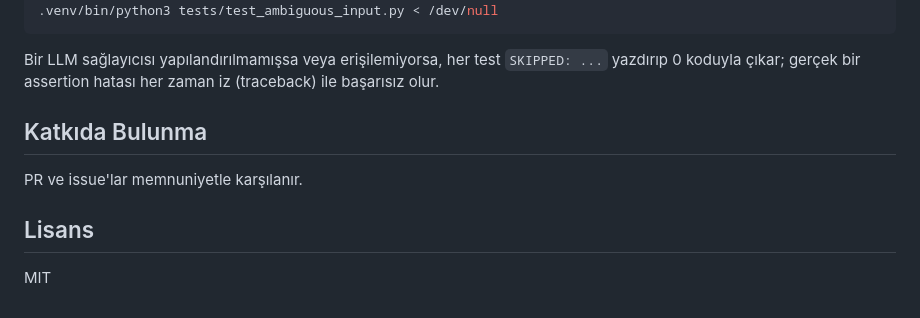
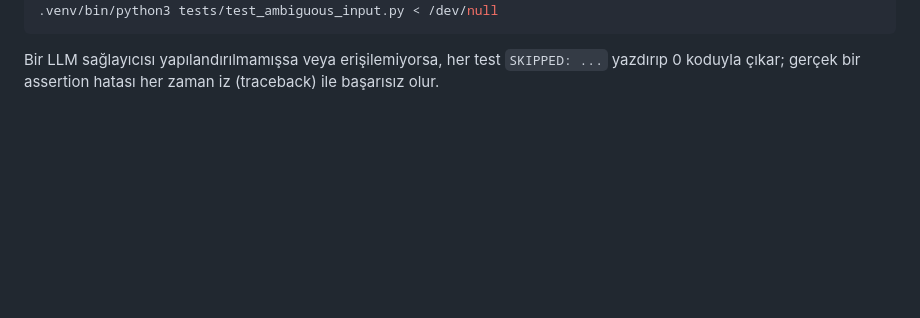
Before and after one commit to guldenizakca7/Detection-Engeener-Assistant, a Markdown page: README.md, the part around the change. Drawn GitHub-style; blank space fills up the shorter version.

```diff
--- a/README.md
+++ b/README.md
@@ -239,11 +239,3 @@ dosyasına bakın. Kısaca:
 Bir LLM sağlayıcısı yapılandırılmamışsa veya erişilemiyorsa, her test `SKIPPED: ...`
 yazdırıp 0 koduyla çıkar; gerçek bir assertion hatası her zaman iz (traceback) ile
 başarısız olur.
-
-## Katkıda Bulunma
-
-PR ve issue'lar memnuniyetle karşılanır.
-
-## Lisans
-
-MIT
```
